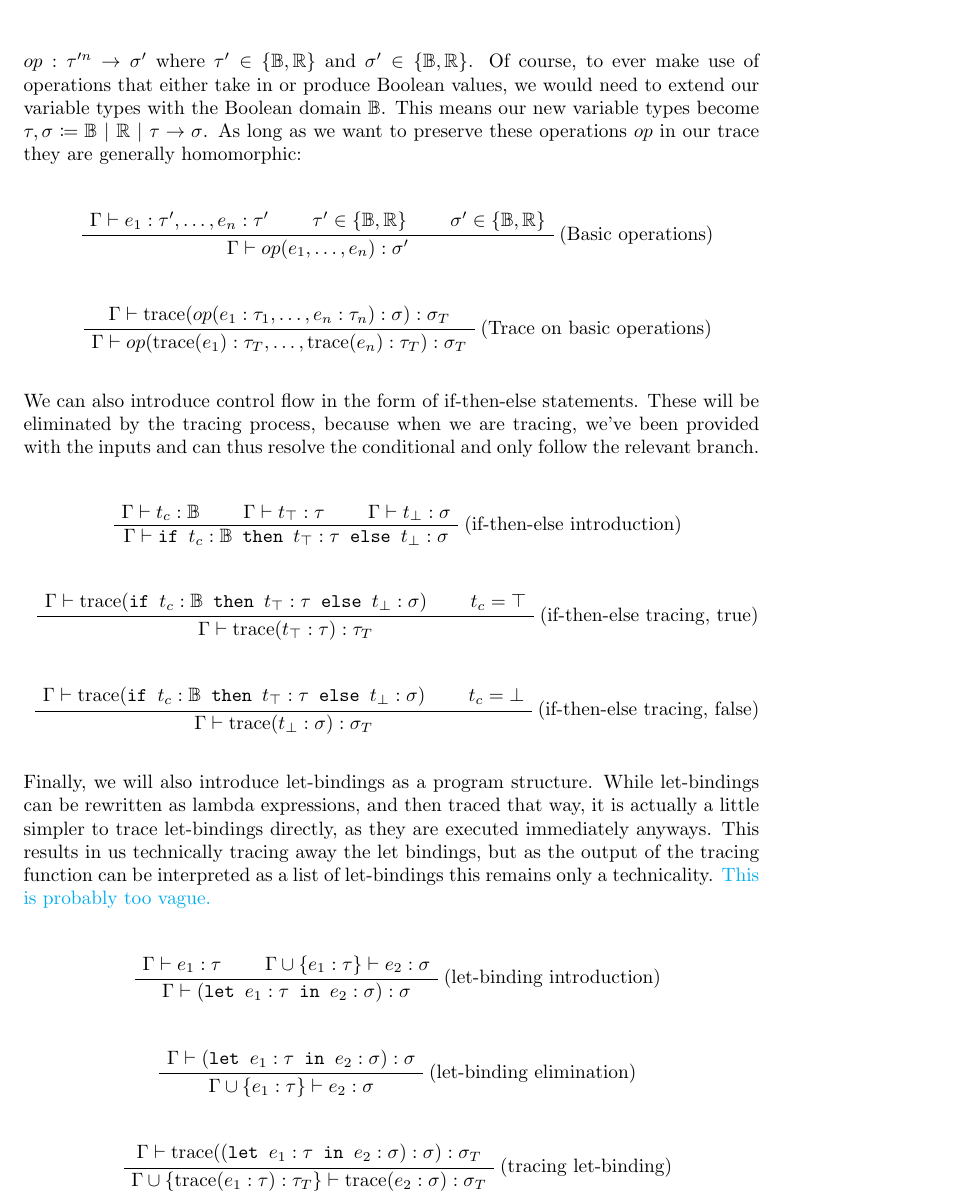
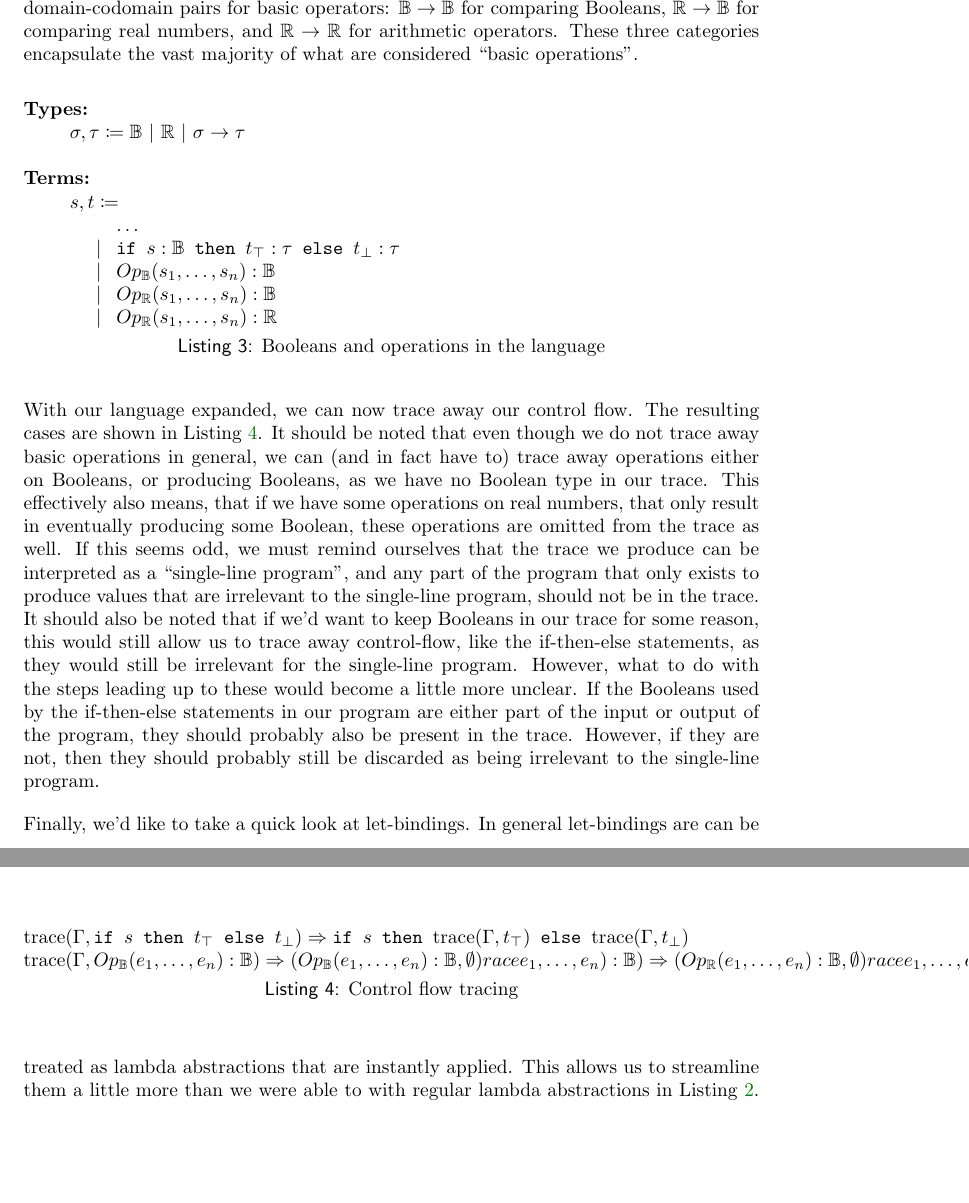
Before and after one commit to Galactic-Cat/thesis, a LaTeX document (paper/paper.tex, which reads paper/sections/tracing.tex): part of page 5 of 6 before the commit and two parts of pages 4 and 5 of 6 after it, the two joined at a grey line, cut at the place of the change, the shorter picture padded with empty space. Compiled offline with pdfLaTeX.

Commit message:
Rewrote section 1.1

```diff
--- a/paper/sections/tracing.tex
+++ b/paper/sections/tracing.tex
@@ -118 +120,6 @@
+        In Listing \ref{lst:language_bool}, we define three domain-codomain pairs for basic operators: $\mathbb{B}\to\mathbb{B}$ for comparing Booleans, $\mathbb{R}\to\mathbb{B}$ for comparing real numbers, and $\mathbb{R}\to\mathbb{R}$ for arithmetic operators.
+        These three categories encapsulate the vast majority of what are considered ``basic operations''.
 
+        \begin{lstlisting}[caption=Booleans and operations in the language, captionpos=b, float=tbhp, label=lst:language_bools, mathescape, escapeinside={!*}{*!}, gobble=12]
+            !*\textbf{Types:}*!
+                $\sigma,\tau\coloneqq\mathbb{B}\|\mathbb{R}\|\sigma\to\tau$
@@ -124 +126,9 @@
 
+            !*\textbf{Terms:}*!
+                $s,t\coloneqq$
+                    $\dots$
+                  | $\texttt{if }s:\mathbb{B}\texttt{ then }t_\top:\tau\texttt{ else }t_\bot:\tau$
+                  | $Op_\mathbb{B}(s_1,\dots,s_n):\mathbb{B}$
+                  | $Op_\mathbb{R}(s_1,\dots,s_n):\mathbb{B}$
+                  | $Op_\mathbb{R}(s_1,\dots,s_n):\mathbb{R}$
+        \end{lstlisting}
@@ -130 +135,10 @@
 
+        With our language expanded, we can now trace away our control flow.
+        The resulting cases are shown in Listing \ref{lst:tracing_bool}.
+        It should be noted that even though we do not trace away basic operations in general, we can (and in fact have to) trace away operations either on Booleans, or producing Booleans, as we have no Boolean type in our trace.
+        This effectively also means, that if we have some operations on real numbers, that only result in eventually producing some Boolean, these operations are omitted from the trace as well.
+        If this seems odd, we must remind ourselves that the trace we produce can be interpreted as a ``single-line program'', and any part of the program that only exists to produce values that are irrelevant to the single-line program, should not be in the trace.
+        It should also be noted that if we'd want to keep Booleans in our trace for some reason, this would still allow us to trace away control-flow, like the if-then-else statements, as they would still be irrelevant for the single-line program.
+        However, what to do with the steps leading up to these would become a little more unclear.
+        If the Booleans used by the if-then-else statements in our program are either part of the input or output of the program, they should probably also be present in the trace.
+        However, if they are not, then they should probably still be discarded as being irrelevant to the single-line program.
@@ -137 +145,7 @@
 
+        \begin{lstlisting}[caption=Control flow tracing, captionpos=b, float=tbhp, label=lst:tracing_bool, mathescape, escapeinside={!*}{*!}, gobble=12]
+            $\text{trace}(\Gamma,\texttt{if }s\texttt{ then }t_\top\texttt{ else }t_\bot)\Rightarrow\texttt{if }s\texttt{ then }\text{trace}(\Gamma,t_\top)\texttt{ else }\text{trace}(\Gamma,t_\bot)$
+            $\text{trace}(\Gamma,Op_\mathbb{B}(e_1,\dots,e_n):\mathbb{B})\Rightarrow(Op_\mathbb{B}(e_1,\dots,e_n):\mathbb{B},\emptyset)
+            $\text{trace}(\Gamma,Op_\mathbb{R}(e_1,\dots,e_n):\mathbb{B})\Rightarrow(Op_\mathbb{R}(e_1,\dots,e_n):\mathbb{B},\emptyset)
+            $\text{trace}(\Gamma,Op_\mathbb{R}(e_1,\dots,e_n):\mathbb{R})\Rightarrow(Op_\mathbb{R}(e_1,\dots,e_n):\mathbb{R},\{Op_\mathbb{R}(e_1,\dots,e_n):\mathbb{R}\}\cup\text{trace}(\Gamma,e_1)\cup\dots\cup\text{trace}(\Gamma,e_n))$
+        \end{lstlisting}
@@ -142 +152,4 @@
 
+        Finally, we'd like to take a quick look at let-bindings.
+        In general let-bindings are can be treated as lambda abstractions that are instantly applied.
+        This allows us to streamline them a little more than we were able to with regular lambda abstractions in Listing \ref{lst:tracing}.
@@ -174 +166,0 @@
-        \end{prooftree}
@@ -180,67 +166,0 @@
-        We will denote these operations as $op(e_1,\dots,e_n)$ with $n$ arguments, for all functions $op:\tau'^n\to\sigma'$ where $\tau'\in\{\mathbb{B},\mathbb{R}\}$ and $\sigma'\in\{\mathbb{B},\mathbb{R}\}$.
-        Of course, to ever make use of operations that either take in or produce Boolean values, we would need to extend our variable types with the Boolean domain $\mathbb{B}$.
-        This means our new variable types become $\tau,\sigma\coloneqq\mathbb{B}\|\mathbb{R}\|\tau\to\sigma$.
-        As long as we want to preserve these operations $op$ in our trace they are generally homomorphic:
-
-        \begin{prooftree}
-            \AxiomC{$\Gamma\vdash e_1:\tau',\dots,e_n:\tau'$}
-            \AxiomC{$\tau'\in\{\mathbb{B},\mathbb{R}\}$}
-            \AxiomC{$\sigma'\in\{\mathbb{B},\mathbb{R}\}$}
-            \RightLabel{(Basic operations)}
-            \TrinaryInfC{$\Gamma\vdash op(e_1,\dots,e_n):\sigma'$}
-        \end{prooftree}
-
-        \begin{prooftree}
-            \AxiomC{$\Gamma\vdash\text{trace}(op(e_1:\tau_1,\dots,e_n:\tau_n):\sigma):\sigma_T$}
-            \RightLabel{(Trace on basic operations)}
-            \UnaryInfC{$\Gamma\vdash op(\text{trace}(e_1):\tau_T,\dots,\text{trace}(e_n):\tau_T):\sigma_T$}
-        \end{prooftree}
-
-        We can also introduce control flow in the form of if-then-else statements.
-        These will be eliminated by the tracing process, because when we are tracing, we've been provided with the inputs and can thus resolve the conditional and only follow the relevant branch.
-
-        \begin{prooftree}
-            \AxiomC{$\Gamma\vdash t_c:\mathbb{B}$}
-            \AxiomC{$\Gamma\vdash t_\top:\tau$}
-            \AxiomC{$\Gamma\vdash t_\bot:\sigma$}
-            \RightLabel{(if-then-else introduction)}
-            \TrinaryInfC{$\Gamma\vdash\texttt{if }t_c:\mathbb{B}\texttt{ then }t_\top:\tau\texttt{ else }t_\bot:\sigma$}
-        \end{prooftree}
-
-        \begin{prooftree}
-            \AxiomC{$\Gamma\vdash\text{trace}(\texttt{if }t_c:\mathbb{B}\texttt{ then }t_\top:\tau\texttt{ else }t_\bot:\sigma)$}
-            \AxiomC{$t_c=\top$}
-            \RightLabel{(if-then-else tracing, true)}
-            \BinaryInfC{$\Gamma\vdash\text{trace}(t_\top:\tau):\tau_T$}
-        \end{prooftree}
-
-        \begin{prooftree}
-            \AxiomC{$\Gamma\vdash\text{trace}(\texttt{if }t_c:\mathbb{B}\texttt{ then }t_\top:\tau\texttt{ else }t_\bot:\sigma)$}
-            \AxiomC{$t_c=\bot$}
-            \RightLabel{(if-then-else tracing, false)}
-            \BinaryInfC{$\Gamma\vdash\text{trace}(t_\bot:\sigma):\sigma_T$}
-        \end{prooftree}
-
-        Finally, we will also introduce let-bindings as a program structure.
-        While let-bindings can be rewritten as lambda expressions, and then traced that way, it is actually a little simpler to trace let-bindings directly, as they are executed immediately anyways.
-        This results in us technically tracing away the let bindings, but as the output of the tracing function can be interpreted as a list of let-bindings this remains only a technicality.
-        \cc{This is probably too vague.}
-
-        \begin{prooftree}
-            \AxiomC{$\Gamma\vdash e_1:\tau$}
-            \AxiomC{$\Gamma\cup\{e_1:\tau\}\vdash e_2:\sigma$}
-            \RightLabel{(let-binding introduction)}
-            \BinaryInfC{$\Gamma\vdash(\texttt{let }e_1:\tau\texttt{ in }e_2:\sigma):\sigma$}
-        \end{prooftree}
-
-        \begin{prooftree}
-            \AxiomC{$\Gamma\vdash(\texttt{let }e_1:\tau\texttt{ in }e_2:\sigma):\sigma$}
-            \RightLabel{(let-binding elimination)}
-            \UnaryInfC{$\Gamma\cup\{e_1:\tau\}\vdash e_2:\sigma$}
-        \end{prooftree}
-
-        \begin{prooftree}
-            \AxiomC{$\Gamma\vdash\text{trace}((\texttt{let }e_1:\tau\texttt{ in }e_2:\sigma):\sigma):\sigma_T$}
-            \RightLabel{(tracing let-binding)}
-            \UnaryInfC{$\Gamma\cup\{\text{trace}(e_1:\tau):\tau_T\}\vdash\text{trace}(e_2:\sigma):\sigma_T$}
-        \end{prooftree}
```
Also changed, not shown: paper/paper.pdf (deleted), paper/sections/tracing.tex (92 more changed lines).
